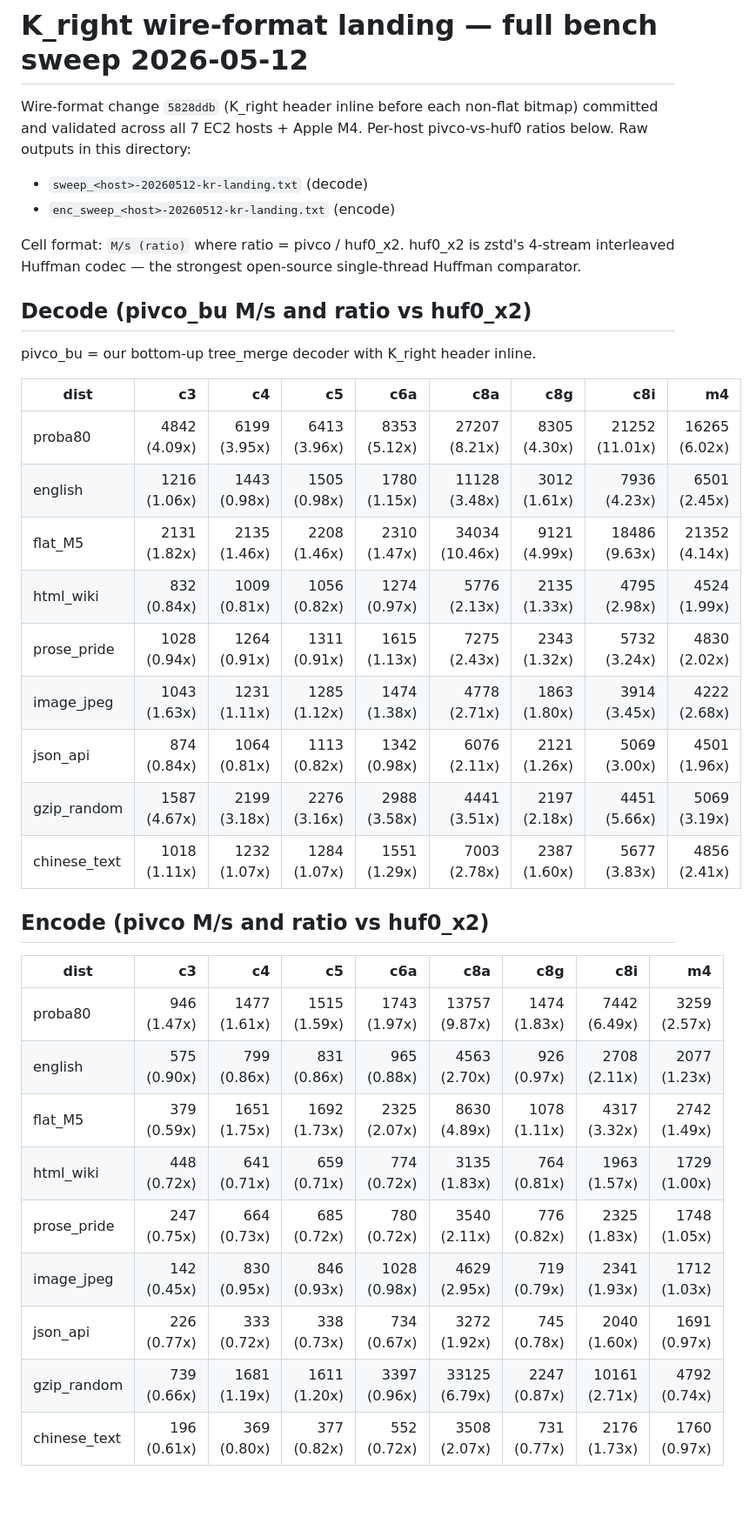
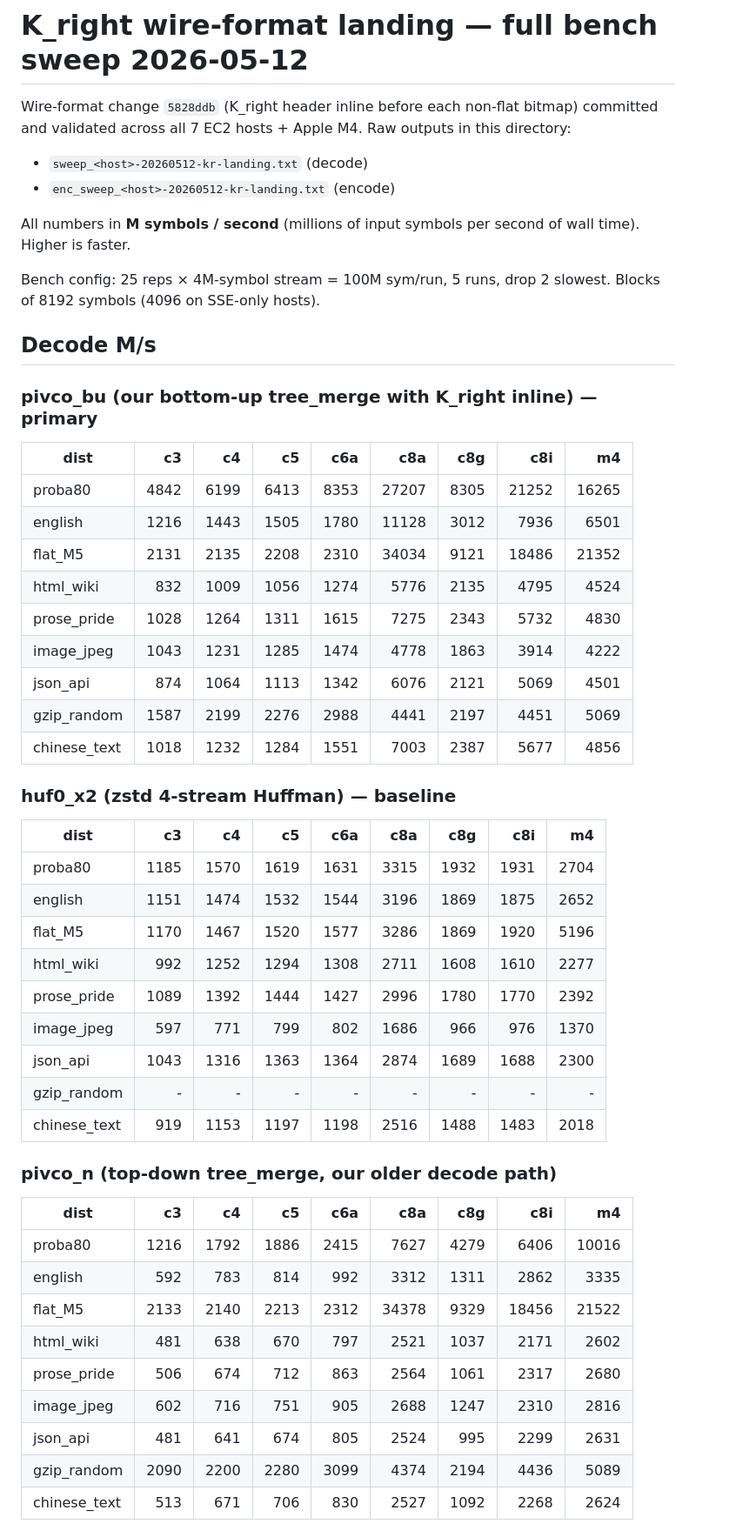
Before and after one commit to MarcinZukowski/pivco-huffman, a Markdown page: results/SUMMARY-20260512-kr-landing.md, the part around one of its changes. Shown at 87% size. Drawn GitHub-style; blank space fills up the shorter version.

```diff
--- a/results/SUMMARY-20260512-kr-landing.md
+++ b/results/SUMMARY-20260512-kr-landing.md
@@ -2,40 +2,57 @@
 
 Wire-format change `5828ddb` (K_right header inline before each non-flat
 bitmap) committed and validated across all 7 EC2 hosts + Apple M4.
-Per-host pivco-vs-huf0 ratios below.  Raw outputs in this directory:
+Raw outputs in this directory:
   - `sweep_<host>-20260512-kr-landing.txt`     (decode)
   - `enc_sweep_<host>-20260512-kr-landing.txt` (encode)
 
-Cell format: `M/s (ratio)` where ratio = pivco / huf0_x2.  huf0_x2 is
-zstd's 4-stream interleaved Huffman codec — the strongest open-source
-single-thread Huffman comparator.
+All numbers in **M symbols / second** (millions of input symbols per
+second of wall time).  Higher is faster.
 
-## Decode (pivco_bu M/s and ratio vs huf0_x2)
+Bench config: 25 reps × 4M-symbol stream = 100M sym/run, 5 runs, drop
+2 slowest.  Blocks of 8192 symbols (4096 on SSE-only hosts).
 
-pivco_bu = our bottom-up tree_merge decoder with K_right header inline.
+## Decode M/s
+
+### pivco_bu (our bottom-up tree_merge with K_right inline) — primary
 
 | dist | c3 | c4 | c5 | c6a | c8a | c8g | c8i | m4 |
 |---| ---:| ---:| ---:| ---:| ---:| ---:| ---:| ---:|
-| proba80 | 4842 (4.09x) | 6199 (3.95x) | 6413 (3.96x) | 8353 (5.12x) | 27207 (8.21x) | 8305 (4.30x) | 21252 (11.01x) | 16265 (6.02x) |
-| english | 1216 (1.06x) | 1443 (0.98x) | 1505 (0.98x) | 1780 (1.15x) | 11128 (3.48x) | 3012 (1.61x) | 7936 (4.23x) | 6501 (2.45x) |
-| flat_M5 | 2131 (1.82x) | 2135 (1.46x) | 2208 (1.46x) | 2310 (1.47x) | 34034 (10.46x) | 9121 (4.99x) | 18486 (9.63x) | 21352 (4.14x) |
-| html_wiki | 832 (0.84x) | 1009 (0.81x) | 1056 (0.82x) | 1274 (0.97x) | 5776 (2.13x) | 2135 (1.33x) | 4795 (2.98x) | 4524 (1.99x) |
-| prose_pride | 1028 (0.94x) | 1264 (0.91x) | 1311 (0.91x) | 1615 (1.13x) | 7275 (2.43x) | 2343 (1.32x) | 5732 (3.24x) | 4830 (2.02x) |
-| image_jpeg | 1043 (1.63x) | 1231 (1.11x) | 1285 (1.12x) | 1474 (1.38x) | 4778 (2.71x) | 1863 (1.80x) | 3914 (3.45x) | 4222 (2.68x) |
-| json_api | 874 (0.84x) | 1064 (0.81x) | 1113 (0.82x) | 1342 (0.98x) | 6076 (2.11x) | 2121 (1.26x) | 5069 (3.00x) | 4501 (1.96x) |
-| gzip_random | 1587 (4.67x) | 2199 (3.18x) | 2276 (3.16x) | 2988 (3.58x) | 4441 (3.51x) | 2197 (2.18x) | 4451 (5.66x) | 5069 (3.19x) |
-| chinese_text | 1018 (1.11x) | 1232 (1.07x) | 1284 (1.07x) | 1551 (1.29x) | 7003 (2.78x) | 2387 (1.60x) | 5677 (3.83x) | 4856 (2.41x) |
+| proba80 | 4842 | 6199 | 6413 | 8353 | 27207 | 8305 | 21252 | 16265 |
+| english | 1216 | 1443 | 1505 | 1780 | 11128 | 3012 | 7936 | 6501 |
+| flat_M5 | 2131 | 2135 | 2208 | 2310 | 34034 | 9121 | 18486 | 21352 |
+| html_wiki | 832 | 1009 | 1056 | 1274 | 5776 | 2135 | 4795 | 4524 |
+| prose_pride | 1028 | 1264 | 1311 | 1615 | 7275 | 2343 | 5732 | 4830 |
+| image_jpeg | 1043 | 1231 | 1285 | 1474 | 4778 | 1863 | 3914 | 4222 |
+| json_api | 874 | 1064 | 1113 | 1342 | 6076 | 2121 | 5069 | 4501 |
+| gzip_random | 1587 | 2199 | 2276 | 2988 | 4441 | 2197 | 4451 | 5069 |
+| chinese_text | 1018 | 1232 | 1284 | 1551 | 7003 | 2387 | 5677 | 4856 |
 
-## Encode (pivco M/s and ratio vs huf0_x2)
+### huf0_x2 (zstd 4-stream Huffman) — baseline
 
 | dist | c3 | c4 | c5 | c6a | c8a | c8g | c8i | m4 |
 |---| ---:| ---:| ---:| ---:| ---:| ---:| ---:| ---:|
-| proba80 | 946 (1.47x) | 1477 (1.61x) | 1515 (1.59x) | 1743 (1.97x) | 13757 (9.87x) | 1474 (1.83x) | 7442 (6.49x) | 3259 (2.57x) |
-| english | 575 (0.90x) | 799 (0.86x) | 831 (0.86x) | 965 (0.88x) | 4563 (2.70x) | 926 (0.97x) | 2708 (2.11x) | 2077 (1.23x) |
-| flat_M5 | 379 (0.59x) | 1651 (1.75x) | 1692 (1.73x) | 2325 (2.07x) | 8630 (4.89x) | 1078 (1.11x) | 4317 (3.32x) | 2742 (1.49x) |
-| html_wiki | 448 (0.72x) | 641 (0.71x) | 659 (0.71x) | 774 (0.72x) | 3135 (1.83x) | 764 (0.81x) | 1963 (1.57x) | 1729 (1.00x) |
-| prose_pride | 247 (0.75x) | 664 (0.73x) | 685 (0.72x) | 780 (0.72x) | 3540 (2.11x) | 776 (0.82x) | 2325 (1.83x) | 1748 (1.05x) |
-| image_jpeg | 142 (0.45x) | 830 (0.95x) | 846 (0.93x) | 1028 (0.98x) | 4629 (2.95x) | 719 (0.79x) | 2341 (1.93x) | 1712 (1.03x) |
-| json_api | 226 (0.77x) | 333 (0.72x) | 338 (0.73x) | 734 (0.67x) | 3272 (1.92x) | 745 (0.78x) | 2040 (1.60x) | 1691 (0.97x) |
-| gzip_random | 739 (0.66x) | 1681 (1.19x) | 1611 (1.20x) | 3397 (0.96x) | 33125 (6.79x) | 2247 (0.87x) | 10161 (2.71x) | 4792 (0.74x) |
-| chinese_text | 196 (0.61x) | 369 (0.80x) | 377 (0.82x) | 552 (0.72x) | 3508 (2.07x) | 731 (0.77x) | 2176 (1.73x) | 1760 (0.97x) |
+| proba80 | 1185 | 1570 | 1619 | 1631 | 3315 | 1932 | 1931 | 2704 |
+| english | 1151 | 1474 | 1532 | 1544 | 3196 | 1869 | 1875 | 2652 |
+| flat_M5 | 1170 | 1467 | 1520 | 1577 | 3286 | 1869 | 1920 | 5196 |
+| html_wiki | 992 | 1252 | 1294 | 1308 | 2711 | 1608 | 1610 | 2277 |
+| prose_pride | 1089 | 1392 | 1444 | 1427 | 2996 | 1780 | 1770 | 2392 |
+| image_jpeg | 597 | 771 | 799 | 802 | 1686 | 966 | 976 | 1370 |
+| json_api | 1043 | 1316 | 1363 | 1364 | 2874 | 1689 | 1688 | 2300 |
+| gzip_random | - | - | - | - | - | - | - | - |
+| chinese_text | 919 | 1153 | 1197 | 1198 | 2516 | 1488 | 1483 | 2018 |
+
+### pivco_n (top-down tree_merge, our older decode path)
+
+| dist | c3 | c4 | c5 | c6a | c8a | c8g | c8i | m4 |
+|---| ---:| ---:| ---:| ---:| ---:| ---:| ---:| ---:|
+| proba80 | 1216 | 1792 | 1886 | 2415 | 7627 | 4279 | 6406 | 10016 |
+| english | 592 | 783 | 814 | 992 | 3312 | 1311 | 2862 | 3335 |
+| flat_M5 | 2133 | 2140 | 2213 | 2312 | 34378 | 9329 | 18456 | 21522 |
+| html_wiki | 481 | 638 | 670 | 797 | 2521 | 1037 | 2171 | 2602 |
+| prose_pride | 506 | 674 | 712 | 863 | 2564 | 1061 | 2317 | 2680 |
+| image_jpeg | 602 | 716 | 751 | 905 | 2688 | 1247 | 2310 | 2816 |
+| json_api | 481 | 641 | 674 | 805 | 2524 | 995 | 2299 | 2631 |
+| gzip_random | 2090 | 2200 | 2280 | 3099 | 4374 | 2194 | 4436 | 5089 |
+| chinese_text | 513 | 671 | 706 | 830 | 2527 | 1092 | 2268 | 2624 |
+
```
Also changed, not shown: other parts of results/SUMMARY-20260512-kr-landing.md (+66 -9 lines).
